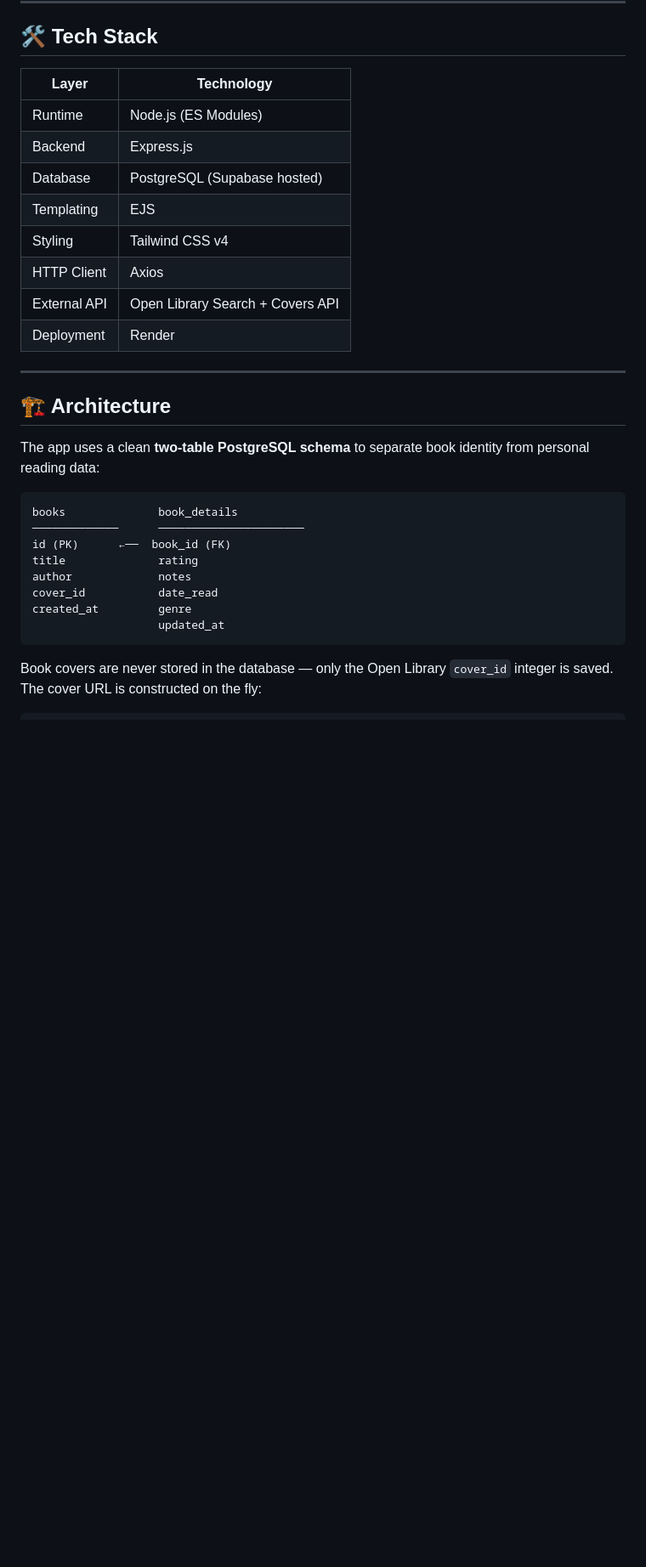
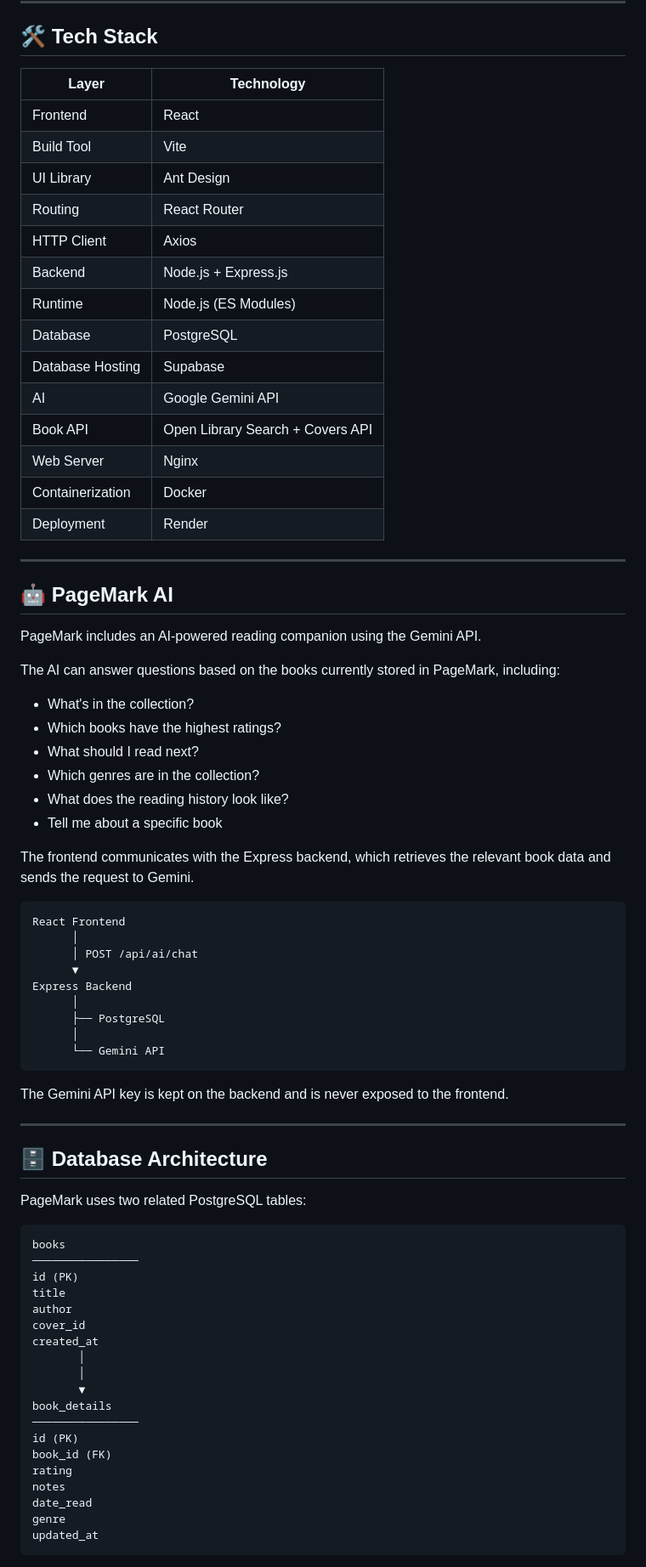
Before and after one commit to SaishSawant21/Pagemark, a Markdown page: readme.md, the part around one of its changes. Shown at 85% size. GitHub-like rendering; blank space fills up the shorter version.

````diff
--- a/readme.md
+++ b/readme.md
@@ -25,33 +132,78 @@ PageMark is a full-stack CRUD web application inspired by [Derek Sivers' book no
 
 ## 🛠️ Tech Stack
 
-| Layer | Technology |
-|---|---|
-| Runtime | Node.js (ES Modules) |
-| Backend | Express.js |
-| Database | PostgreSQL (Supabase hosted) |
-| Templating | EJS |
-| Styling | Tailwind CSS v4 |
-| HTTP Client | Axios |
-| External API | Open Library Search + Covers API |
-| Deployment | Render |
+| Layer            | Technology                       |
+| ---------------- | -------------------------------- |
+| Frontend         | React                            |
+| Build Tool       | Vite                             |
+| UI Library       | Ant Design                       |
+| Routing          | React Router                     |
+| HTTP Client      | Axios                            |
+| Backend          | Node.js + Express.js             |
+| Runtime          | Node.js (ES Modules)             |
+| Database         | PostgreSQL                       |
+| Database Hosting | Supabase                         |
+| AI               | Google Gemini API                |
+| Book API         | Open Library Search + Covers API |
+| Web Server       | Nginx                            |
+| Containerization | Docker                           |
+| Deployment       | Render                           |
 
 ---
 
-## 🏗️ Architecture
+## 🤖 PageMark AI
 
-The app uses a clean **two-table PostgreSQL schema** to separate book identity from personal reading data:
+PageMark includes an AI-powered reading companion using the Gemini API.
 
-```
-books              book_details
-─────────────      ──────────────────────
-id (PK)      ←──  book_id (FK)
-title              rating
-author             notes
-cover_id           date_read
-created_at         genre
-                   updated_at
+The AI can answer questions based on the books currently stored in PageMark, including:
+
+* What's in the collection?
+* Which books have the highest ratings?
+* What should I read next?
+* Which genres are in the collection?
+* What does the reading history look like?
+* Tell me about a specific book
+
+The frontend communicates with the Express backend, which retrieves the relevant book data and sends the request to Gemini.
+
+```text
+React Frontend
+      │
+      │ POST /api/ai/chat
+      ▼
+Express Backend
+      │
+      ├── PostgreSQL
+      │
+      └── Gemini API
 ```
 
-Book covers are never stored in the database — only the Open Library `cover_id` integer is saved. The cover URL is constructed on the fly:
+The Gemini API key is kept on the backend and is never exposed to the frontend.
+
+---
+
+## 🗄️ Database Architecture
+
+PageMark uses two related PostgreSQL tables:
+
+```text
+books
+────────────────
+id (PK)
+title
+author
+cover_id
+created_at
+       │
+       │
+       ▼
+book_details
+────────────────
+id (PK)
+book_id (FK)
+rating
+notes
+date_read
+genre
+updated_at
 ```
````
Also changed, not shown: other parts of readme.md (+138 -137 lines), server/readme.md (deleted, +0 -195 lines).
